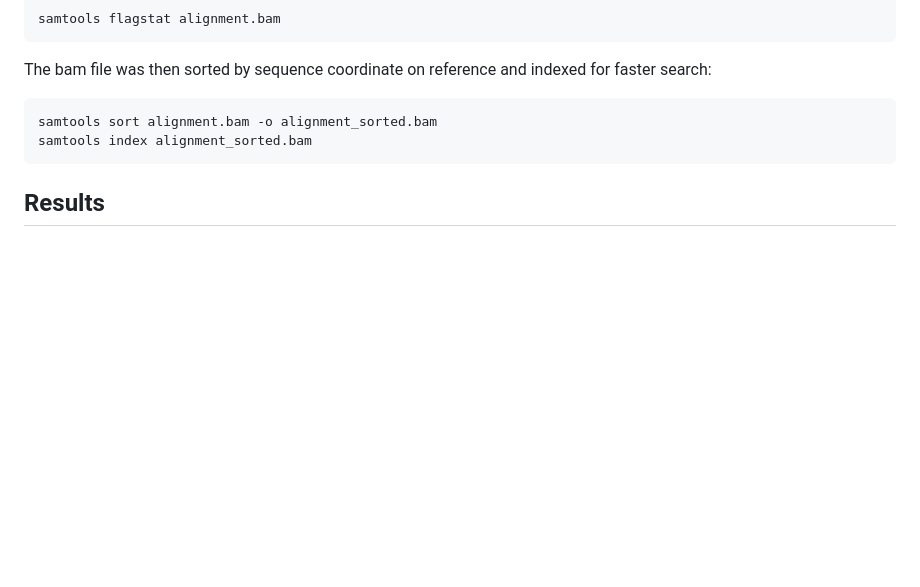
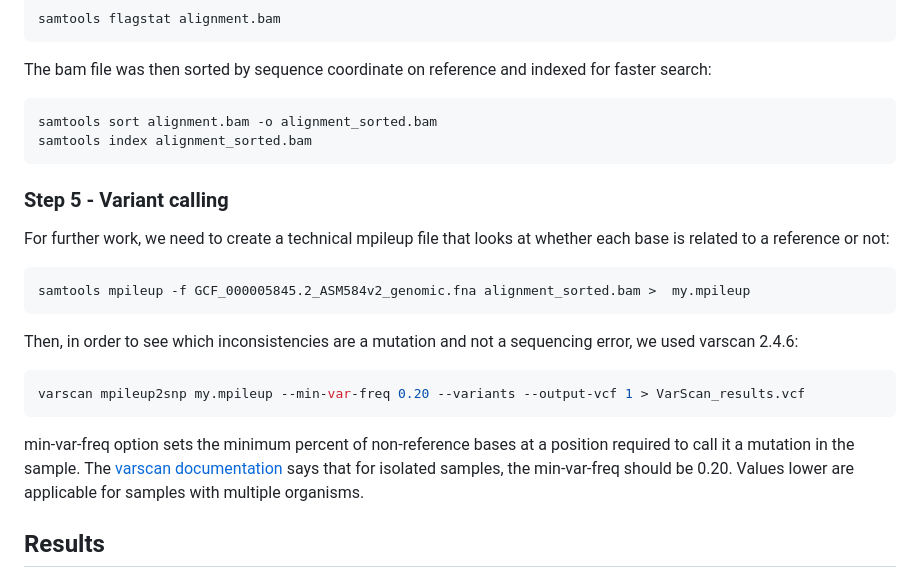
Before and after one commit to noonecanhearyou/analysis-of-genomic-and-transcriptomic-data-itmo-2026, a Markdown page: task_2/readme.md, the part around the change. GitHub-like rendering; blank space fills up the shorter version.

````diff
--- a/task_2/readme.md
+++ b/task_2/readme.md
@@ -70,6 +70,16 @@ The bam file was then sorted by sequence coordinate on reference and indexed for
 samtools sort alignment.bam -o alignment_sorted.bam
 samtools index alignment_sorted.bam
 ```
+### Step 5 - Variant calling
+For further work, we need to create a technical mpileup file that looks at whether each base is related to a reference or not:
+```bash
+samtools mpileup -f GCF_000005845.2_ASM584v2_genomic.fna alignment_sorted.bam >  my.mpileup
+```
+Then, in order to see which inconsistencies are a mutation and not a sequencing error, we used varscan 2.4.6:
+```bash
+varscan mpileup2snp my.mpileup --min-var-freq 0.20 --variants --output-vcf 1 > VarScan_results.vcf
+```
+min-var-freq option sets the minimum percent of non-reference bases at a position required to call it a mutation in the sample. The [varscan documentation](https://pmc.ncbi.nlm.nih.gov/articles/PMC4278659/table/T2/) says that for isolated samples, the min-var-freq should be 0.20. Values lower are applicable for samples with multiple organisms.
 ## Results
 ## Discussion
 ## References
````
